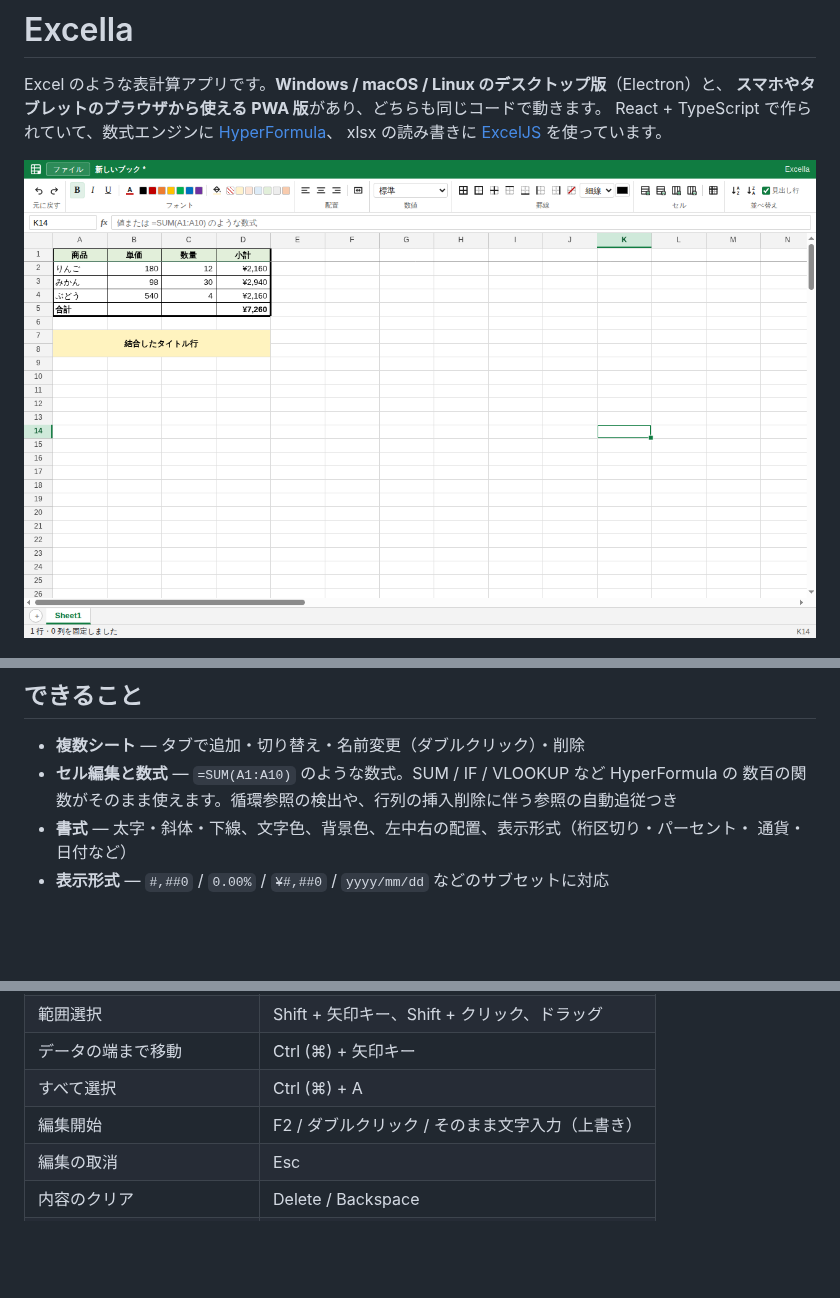
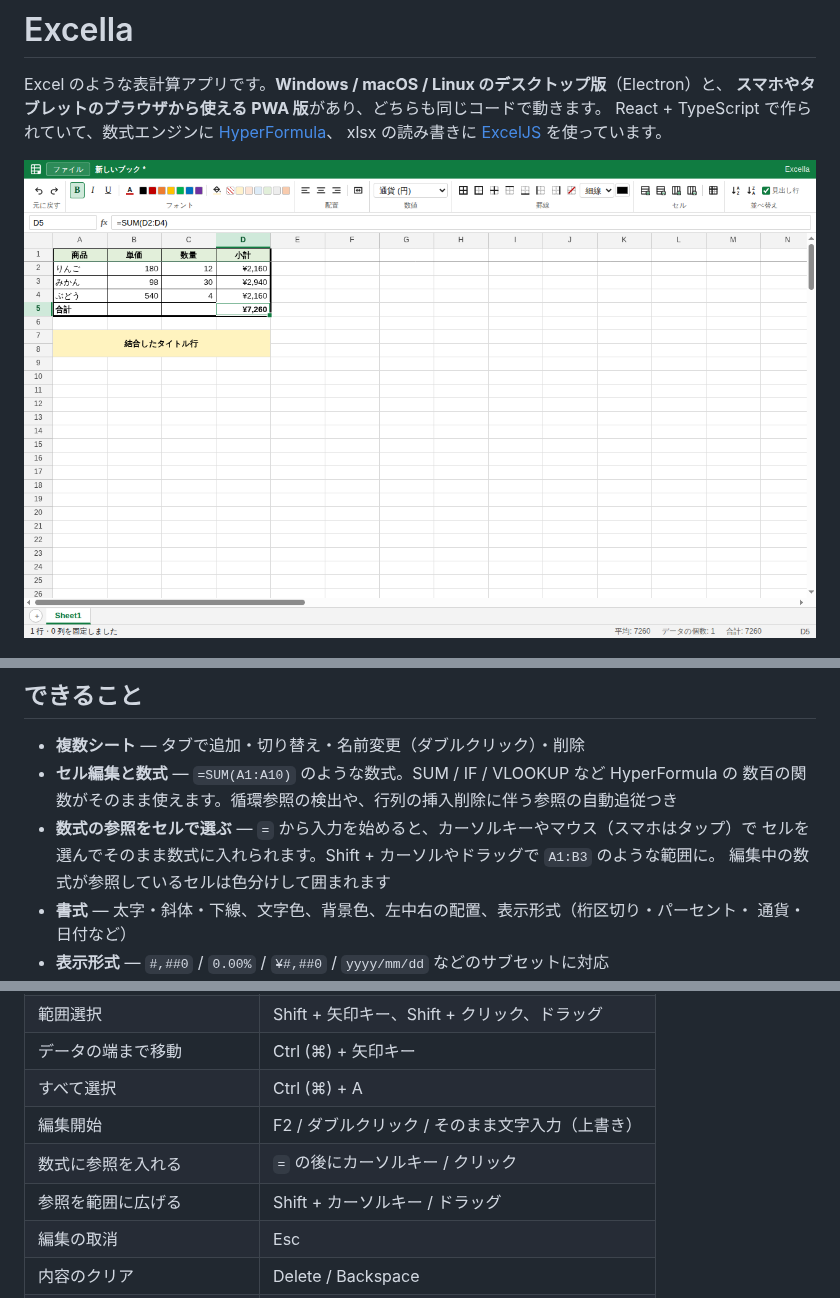
Before and after one commit to IsamuTakiguchi/excella, a Markdown page: README.md, 3 parts joined by grey strips. GitHub-like rendering; pictures changed too: docs/screenshot.png; blank space fills up the shorter version.

```diff
--- a/README.md
+++ b/README.md
@@ -48,6 +49,9 @@ xlsx の読み書きに [ExcelJS](https://github.com/exceljs/exceljs) を使っ
 - **複数シート** — タブで追加・切り替え・名前変更（ダブルクリック）・削除
 - **セル編集と数式** — `=SUM(A1:A10)` のような数式。SUM / IF / VLOOKUP など HyperFormula の
   数百の関数がそのまま使えます。循環参照の検出や、行列の挿入削除に伴う参照の自動追従つき
+- **数式の参照をセルで選ぶ** — `=` から入力を始めると、カーソルキーやマウス（スマホはタップ）で
+  セルを選んでそのまま数式に入れられます。Shift + カーソルやドラッグで `A1:B3` のような範囲に。
+  編集中の数式が参照しているセルは色分けして囲まれます
 - **書式** — 太字・斜体・下線、文字色、背景色、左中右の配置、表示形式（桁区切り・パーセント・
   通貨・日付など）
 - **表示形式** — `#,##0` / `0.00%` / `¥#,##0` / `yyyy/mm/dd` などのサブセットに対応
@@ -86,6 +90,8 @@ xlsx の読み書きに [ExcelJS](https://github.com/exceljs/exceljs) を使っ
 | データの端まで移動         | Ctrl (⌘) + 矢印キー                              |
 | すべて選択                 | Ctrl (⌘) + A                                     |
 | 編集開始                   | F2 / ダブルクリック / そのまま文字入力（上書き） |
+| 数式に参照を入れる         | `=` の後にカーソルキー / クリック                |
+| 参照を範囲に広げる         | Shift + カーソルキー / ドラッグ                  |
 | 編集の取消                 | Esc                                              |
 | 内容のクリア               | Delete / Backspace                               |
 | 太字・斜体・下線           | Ctrl (⌘) + B / I / U                             |
```
Also changed, not shown: other parts of README.md (+1 -0 lines), CLAUDE.md (+8 -3 lines), 11 other files.
